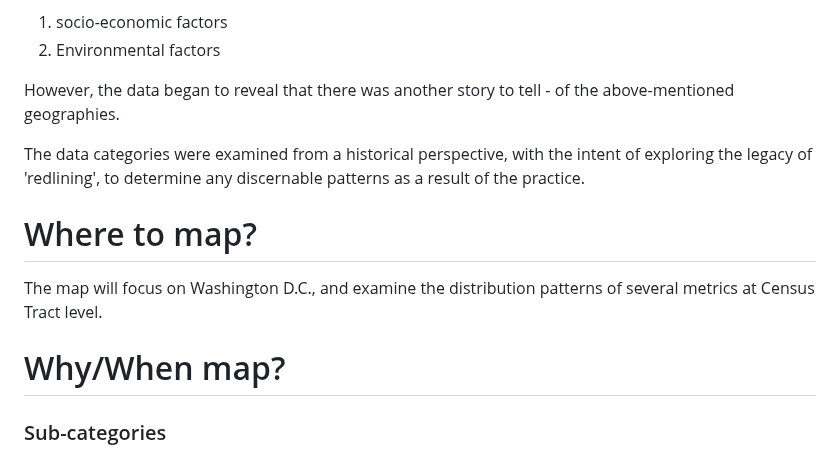
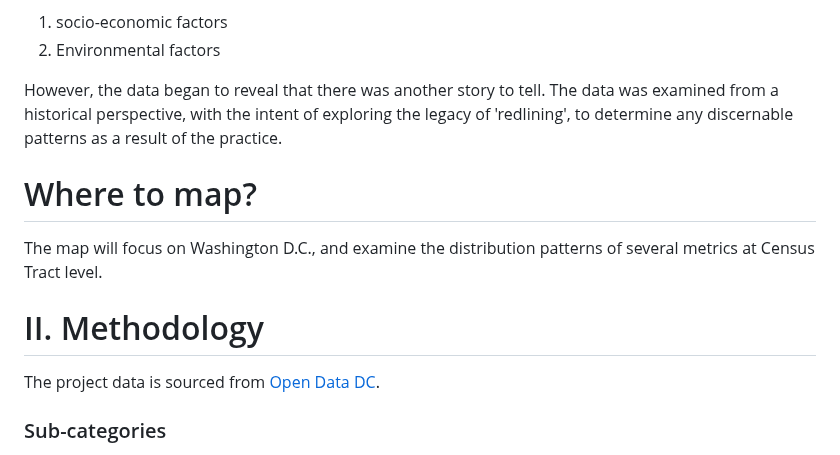
Before and after one commit to Nardics/dc-segregation-legacy, a Markdown page: README.md, the part around one of its changes. Drawn GitHub-style.

```diff
--- a/README.md
+++ b/README.md
@@ -17,17 +17,17 @@ These geographies fell into two (2) broad categories:
 1. socio-economic factors
 2. Environmental factors
 
-However, the data began to reveal that there was another story to tell - of the above-mentioned geographies.
+However, the data began to reveal that there was another story to tell. The data was examined from a historical perspective, with the intent of exploring the legacy of 'redlining', to determine any discernable patterns as a result of the practice.
 
-The data categories were examined from a historical perspective, with the intent of exploring the legacy of 'redlining', to determine any discernable patterns as a result of the practice.
+
 
 # Where to map?
 The map will focus on Washington D.C., and examine the distribution patterns of several metrics
 at Census Tract level.
 
-# Why/When map?
+# II. Methodology
 
-
+The project data is sourced from [Open Data DC](https://opendata.dc.gov/apps/economic-characteristics-of-dc-census-tracts-2017-2021-5-year-acs/explore).
 
 ### Sub-categories
 
```
Also changed, not shown: other parts of README.md (+1 -1 lines).
